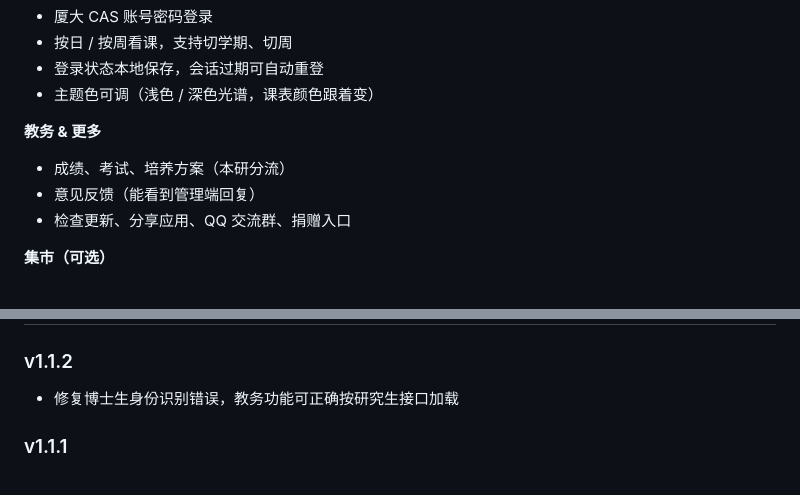
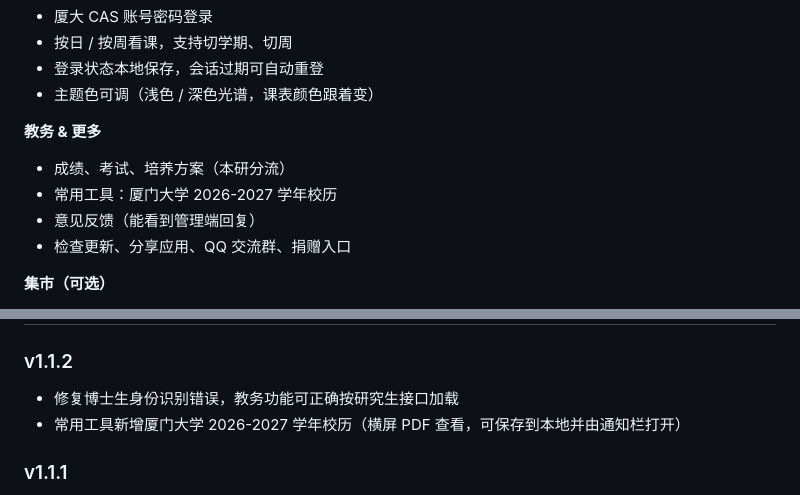
Before and after one commit to Xiyujiang0203/XMUCourseApp, a Markdown page: README.md, 2 parts joined by grey strips. Drawn GitHub-style.

Commit message:
release: v1.1.2 add academic calendar tool

```diff
--- a/README.md
+++ b/README.md
@@ -40,6 +40,7 @@ GitHub 打不开时，用蓝奏云即可。
 **教务 & 更多**
 
 - 成绩、考试、培养方案（本研分流）
+- 常用工具：厦门大学 2026-2027 学年校历
 - 意见反馈（能看到管理端回复）
 - 检查更新、分享应用、QQ 交流群、捐赠入口
 
@@ -61,6 +62,7 @@ GitHub 打不开时，用蓝奏云即可。
 ### v1.1.2
 
 - 修复博士生身份识别错误，教务功能可正确按研究生接口加载
+- 常用工具新增厦门大学 2026-2027 学年校历（横屏 PDF 查看，可保存到本地并由通知栏打开）
 
 ### v1.1.1
 
```
